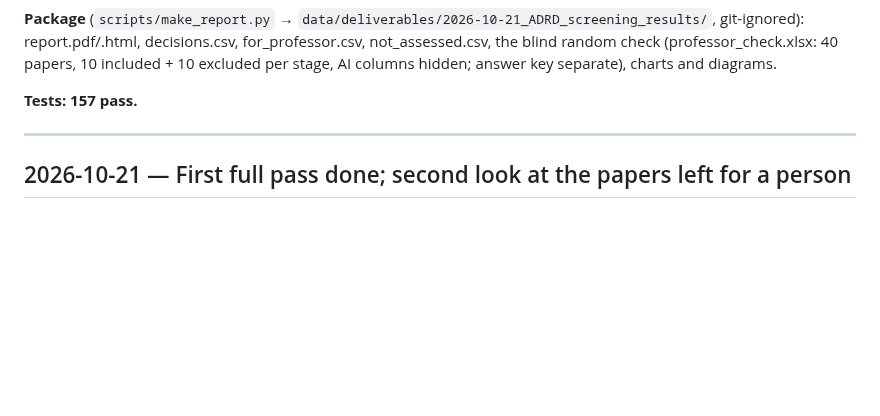
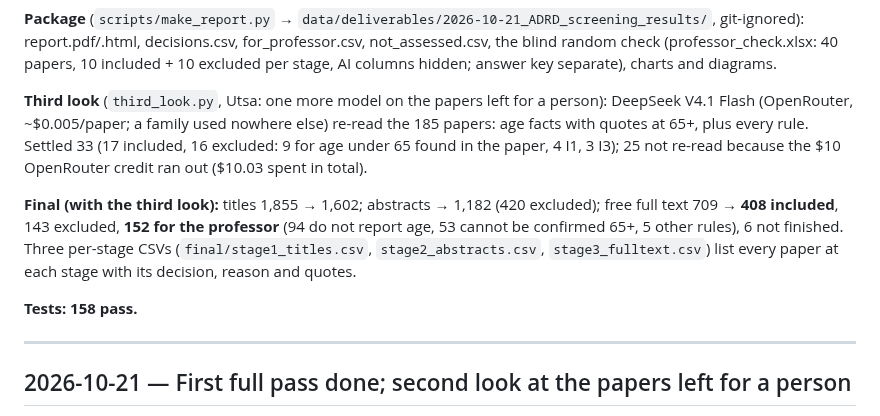
Before and after one commit to iUtsa/adrd-multiagent-review, a Markdown page: docs/PROGRESS.md, the part around the change. Drawn GitHub-style; blank space fills up the shorter version.

```diff
--- a/docs/PROGRESS.md
+++ b/docs/PROGRESS.md
@@ -20,7 +20,11 @@ Not counted: 163 free copies still to save by hand; 310 paid access only. For th
 
 **Package** (`scripts/make_report.py` → `data/deliverables/2026-10-21_ADRD_screening_results/`, git-ignored): report.pdf/.html, decisions.csv, for_professor.csv, not_assessed.csv, the blind random check (professor_check.xlsx: 40 papers, 10 included + 10 excluded per stage, AI columns hidden; answer key separate), charts and diagrams.
 
-**Tests: 157 pass.**
+**Third look** (`third_look.py`, Utsa: one more model on the papers left for a person): DeepSeek V4.1 Flash (OpenRouter, ~$0.005/paper; a family used nowhere else) re-read the 185 papers: age facts with quotes at 65+, plus every rule. Settled 33 (17 included, 16 excluded: 9 for age under 65 found in the paper, 4 I1, 3 I3); 25 not re-read because the $10 OpenRouter credit ran out ($10.03 spent in total).
+
+**Final (with the third look):** titles 1,855 → 1,602; abstracts → 1,182 (420 excluded); free full text 709 → **408 included**, 143 excluded, **152 for the professor** (94 do not report age, 53 cannot be confirmed 65+, 5 other rules), 6 not finished. Three per-stage CSVs (`final/stage1_titles.csv`, `stage2_abstracts.csv`, `stage3_fulltext.csv`) list every paper at each stage with its decision, reason and quotes.
+
+**Tests: 158 pass.**
 
 ---
 
```
Also changed, not shown: README.md (+1 -1 lines), docs/ARCHITECTURE.md (+2 -2 lines), docs/diagrams/results/final_reasons.png, docs/diagrams/results/final_stages.png, 2 other files.
